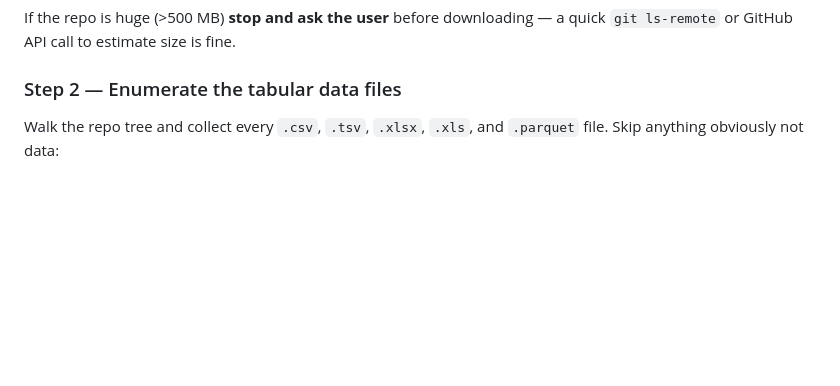
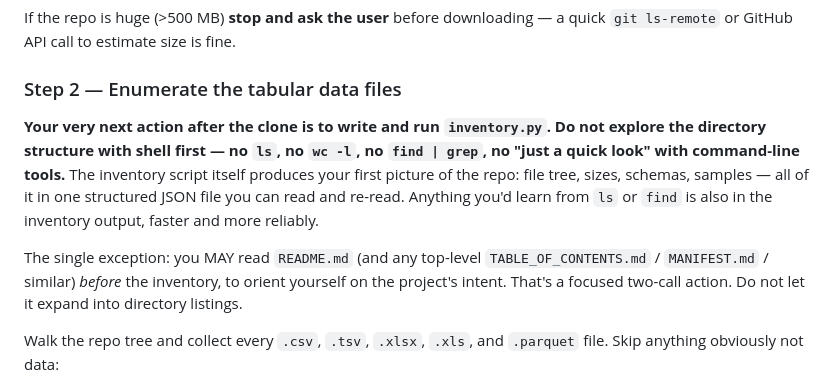
Before and after one commit to klinucsd/sage, a Markdown page: sage_skills/repo-skill-builder/SKILL.md, the part around the change. GitHub-like rendering; blank space fills up the shorter version.

Commit message:
repo-skill-builder: forbid pre-inventory shell exploration
Observed on NRP GLM-5: even with the user explicitly typing
"Never check CSV files one by one. Create a script. This is super
stupid action!!!" in the cell, the agent still did 10+ ls / wc /
grep calls to "orient itself on the directory structure" BEFORE
writing inventory.py. The agent reads our existing rule as letter-
of-the-law ("inventory MUST be a script") rather than spirit-of-
the-law ("inventory IS your first picture; nothing precedes it").

Add an explicit order-of-operations clause at the top of Step 2:
"Your very next action after the clone is to write and run
inventory.py. Do not explore the directory structure with shell
first -- no ls, no wc -l, no find | grep, no 'just a quick look'
with command-line tools."

Carve out one focused exception: README.md (and any top-level
TABLE_OF_CONTENTS / MANIFEST equivalent) MAY be read before the
inventory for project orientation. That's a two-call action that
gives genuine value the inventory wouldn't. Anything else (ls,
file counts, directory walks) is the inventory script's job.

This is a sequencing rule, not a tool-permission rule. The agent
can still use shell for one-line checks AFTER the inventory if
needed (per the existing carve-out). The order-of-operations
constraint is what was missing.

Same Learnings.md split: universal discipline, SKILL.md.

```diff
--- a/sage_skills/repo-skill-builder/SKILL.md
+++ b/sage_skills/repo-skill-builder/SKILL.md
@@ -94,6 +94,22 @@ downloading — a quick `git ls-remote` or GitHub API call to
 estimate size is fine.
 
 ### Step 2 — Enumerate the tabular data files
+
+**Your very next action after the clone is to write and run
+`inventory.py`. Do not explore the directory structure with
+shell first — no `ls`, no `wc -l`, no `find | grep`, no
+"just a quick look" with command-line tools.** The inventory
+script itself produces your first picture of the repo: file
+tree, sizes, schemas, samples — all of it in one structured
+JSON file you can read and re-read. Anything you'd learn from
+`ls` or `find` is also in the inventory output, faster and
+more reliably.
+
+The single exception: you MAY read `README.md` (and any
+top-level `TABLE_OF_CONTENTS.md` / `MANIFEST.md` / similar)
+*before* the inventory, to orient yourself on the project's
+intent. That's a focused two-call action. Do not let it expand
+into directory listings.
 
 Walk the repo tree and collect every `.csv`, `.tsv`, `.xlsx`,
 `.xls`, and `.parquet` file. Skip anything obviously not data:
```
